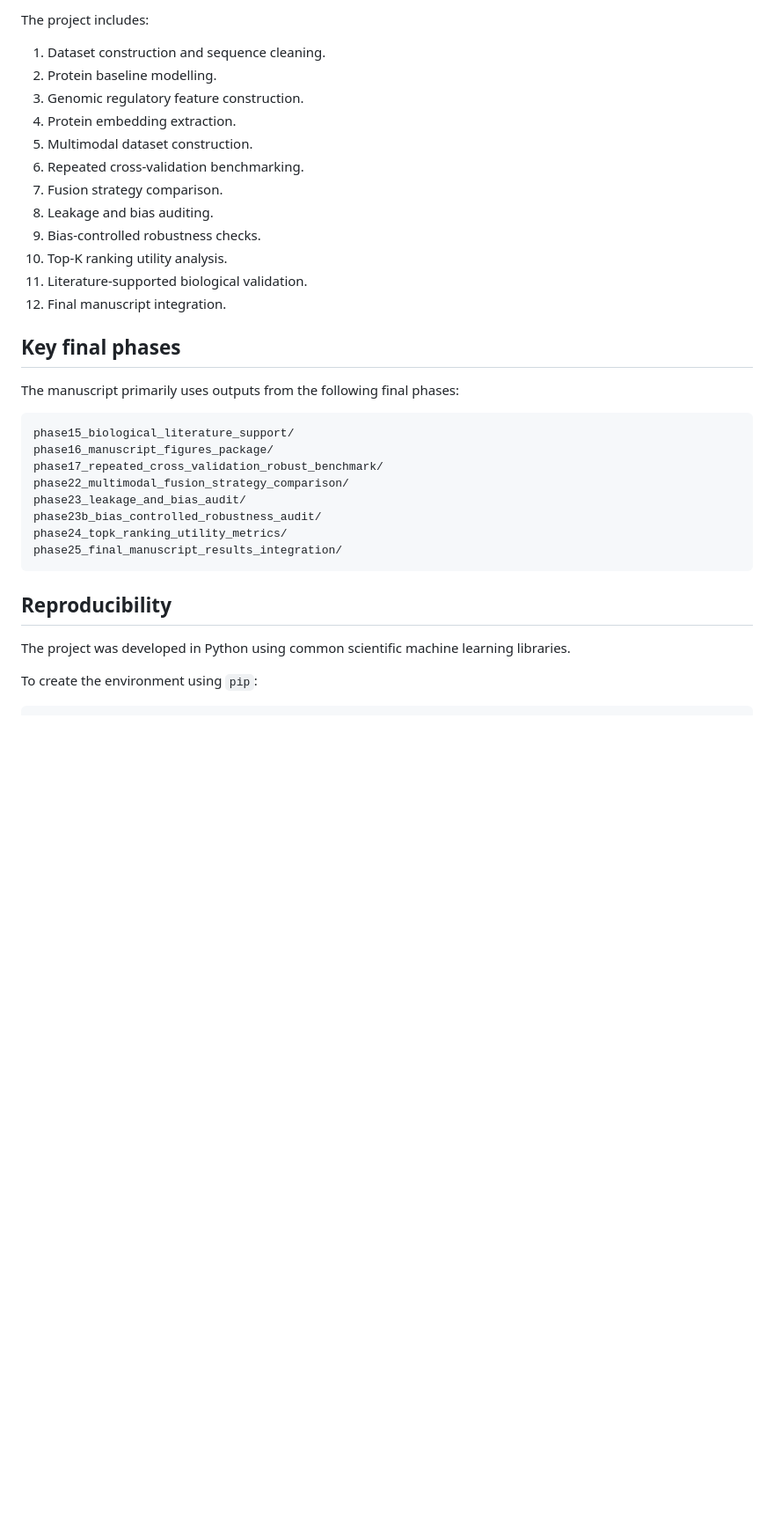
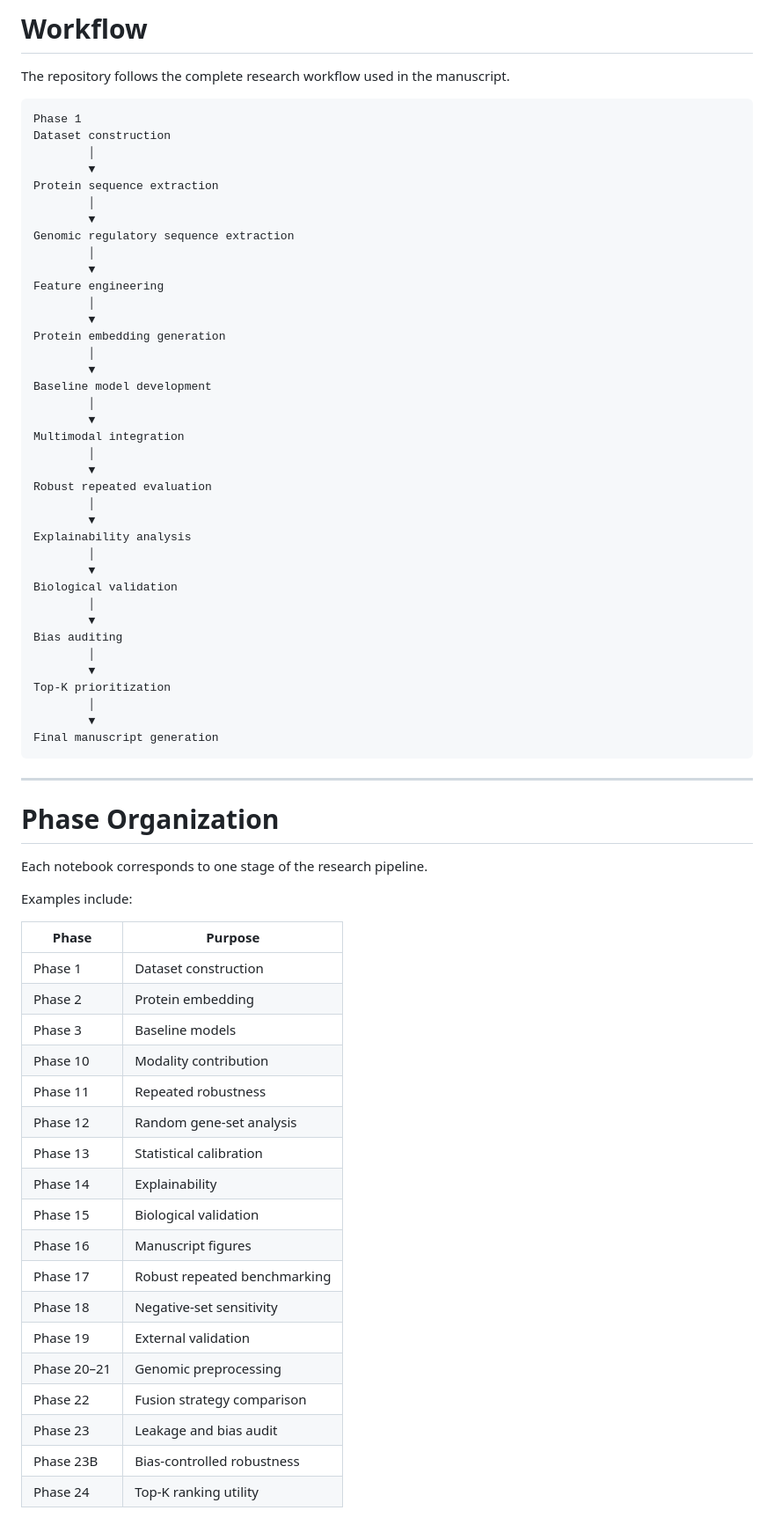
Before and after one commit to akaaan25112002/Project_Protein_GitHub_Public, a Markdown page: README.md, the part around one of its changes. Shown at 88% size. Rendered like a GitHub page; blank space fills up the shorter version.

Commit message:
upload new readme

````diff
--- a/README.md
+++ b/README.md
@@ -76,36 +88,75 @@ Project_Protein_GitHub_Public/
 
-The project includes:
+# Workflow
 
-1. Dataset construction and sequence cleaning.
-2. Protein baseline modelling.
-3. Genomic regulatory feature construction.
-4. Protein embedding extraction.
-5. Multimodal dataset construction.
-6. Repeated cross-validation benchmarking.
-7. Fusion strategy comparison.
-8. Leakage and bias auditing.
-9. Bias-controlled robustness checks.
-10. Top-K ranking utility analysis.
-11. Literature-supported biological validation.
-12. Final manuscript integration.
-
-## Key final phases
-
-The manuscript primarily uses outputs from the following final phases:
+The repository follows the complete research workflow used in the manuscript.
 
 ```text
-phase15_biological_literature_support/
-phase16_manuscript_figures_package/
-phase17_repeated_cross_validation_robust_benchmark/
-phase22_multimodal_fusion_strategy_comparison/
-phase23_leakage_and_bias_audit/
-phase23b_bias_controlled_robustness_audit/
-phase24_topk_ranking_utility_metrics/
-phase25_final_manuscript_results_integration/
+Phase 1
+Dataset construction
+        │
+        ▼
+Protein sequence extraction
+        │
+        ▼
+Genomic regulatory sequence extraction
+        │
+        ▼
+Feature engineering
+        │
+        ▼
+Protein embedding generation
+        │
+        ▼
+Baseline model development
+        │
+        ▼
+Multimodal integration
+        │
+        ▼
+Robust repeated evaluation
+        │
+        ▼
+Explainability analysis
+        │
+        ▼
+Biological validation
+        │
+        ▼
+Bias auditing
+        │
+        ▼
+Top-K prioritization
+        │
+        ▼
+Final manuscript generation
 ```
 
-## Reproducibility
+---
 
-The project was developed in Python using common scientific machine learning libraries.
+# Phase Organization
 
-To create the environment using `pip`:
+Each notebook corresponds to one stage of the research pipeline.
+
+Examples include:
+
+| Phase | Purpose |
+|-------|---------|
+| Phase 1 | Dataset construction |
+| Phase 2 | Protein embedding |
+| Phase 3 | Baseline models |
+| Phase 10 | Modality contribution |
+| Phase 11 | Repeated robustness |
+| Phase 12 | Random gene-set analysis |
+| Phase 13 | Statistical calibration |
+| Phase 14 | Explainability |
+| Phase 15 | Biological validation |
+| Phase 16 | Manuscript figures |
+| Phase 17 | Robust repeated benchmarking |
+| Phase 18 | Negative-set sensitivity |
+| Phase 19 | External validation |
+| Phase 20–21 | Genomic preprocessing |
+| Phase 22 | Fusion strategy comparison |
+| Phase 23 | Leakage and bias audit |
+| Phase 23B | Bias-controlled robustness |
+| Phase 24 | Top-K ranking utility |
+
````
Also changed, not shown: other parts of README.md (+169 -61 lines).
